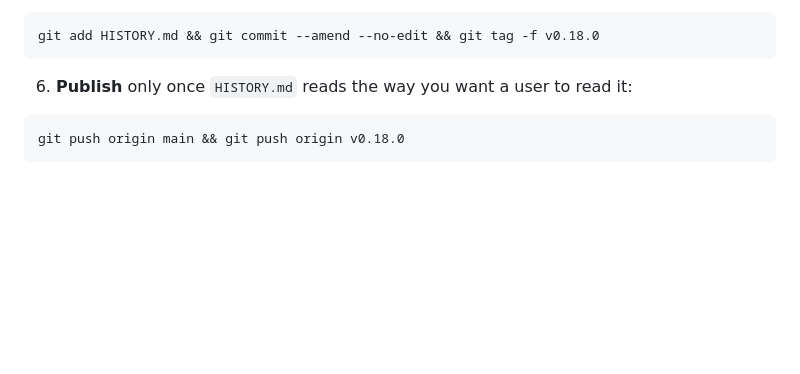
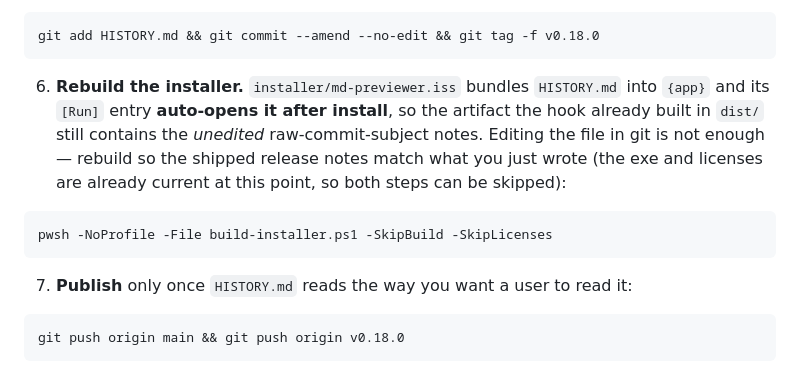
Before and after one commit to yvvakimoto/md_previewer, a Markdown page: CLAUDE.md, the part around the change. Rendered like a GitHub page; blank space fills up the shorter version.

Commit message:
docs: リリースノート手順にインストーラ再ビルドを追加
v0.18.0 のリリースを実際に通したところ、手順に抜けがあった。

installer/md-previewer.iss は HISTORY.md を {app} に同梱し、[Run] で
インストール直後に自動表示する。フックはバージョン更新の直後に
インストーラをビルドするため、その時点の HISTORY.md はまだ生の
コミット件名のままで、後から git 上で編集しても dist/ の成果物には
反映されない。つまり利用者が最初に目にするリリースノートが
整備前のものになる。

--amend とタグ貼り直しの後に
`build-installer.ps1 -SkipBuild -SkipLicenses` を実行する手順を
ステップ 6 として追加した (この時点で exe とライセンスファイルは
最新なので両方スキップできる)。

Co-Authored-By: Claude Opus 4.8 <noreply@anthropic.com>

````diff
--- a/CLAUDE.md
+++ b/CLAUDE.md
@@ -393,7 +393,13 @@ This prints the computed bump, the commit range, and the exact bullets it would
 git add HISTORY.md && git commit --amend --no-edit && git tag -f v0.18.0
 ```
 
-6. **Publish** only once `HISTORY.md` reads the way you want a user to read it:
+6. **Rebuild the installer.** `installer/md-previewer.iss` bundles `HISTORY.md` into `{app}` and its `[Run]` entry **auto-opens it after install**, so the artifact the hook already built in `dist/` still contains the *unedited* raw-commit-subject notes. Editing the file in git is not enough — rebuild so the shipped release notes match what you just wrote (the exe and licenses are already current at this point, so both steps can be skipped):
+
+```bash
+pwsh -NoProfile -File build-installer.ps1 -SkipBuild -SkipLicenses
+```
+
+7. **Publish** only once `HISTORY.md` reads the way you want a user to read it:
 
 ```bash
 git push origin main && git push origin v0.18.0
````
